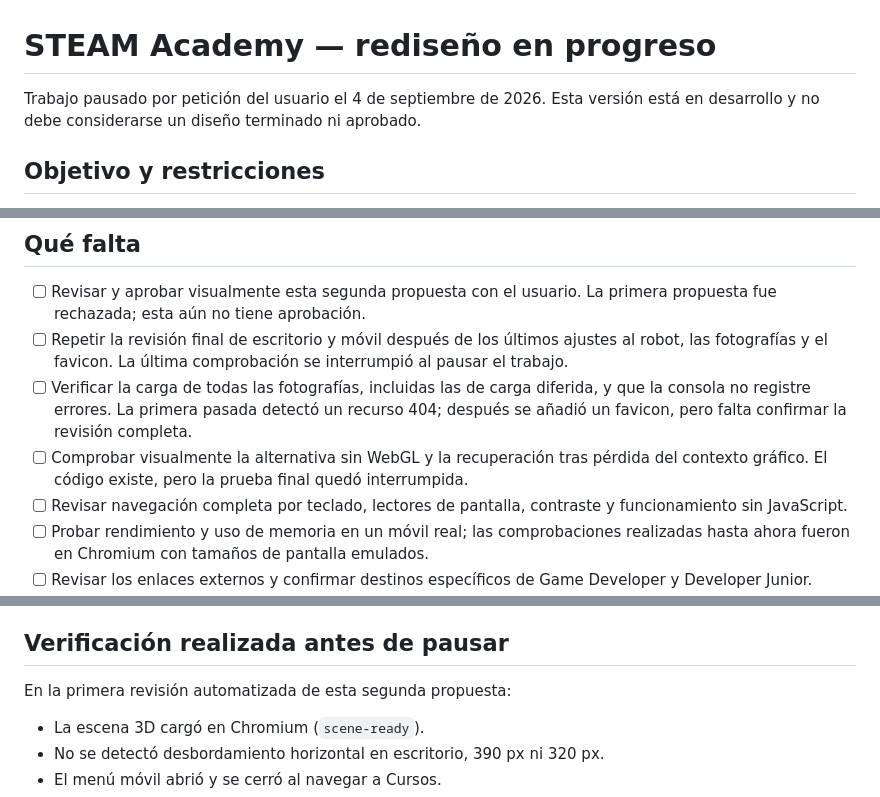
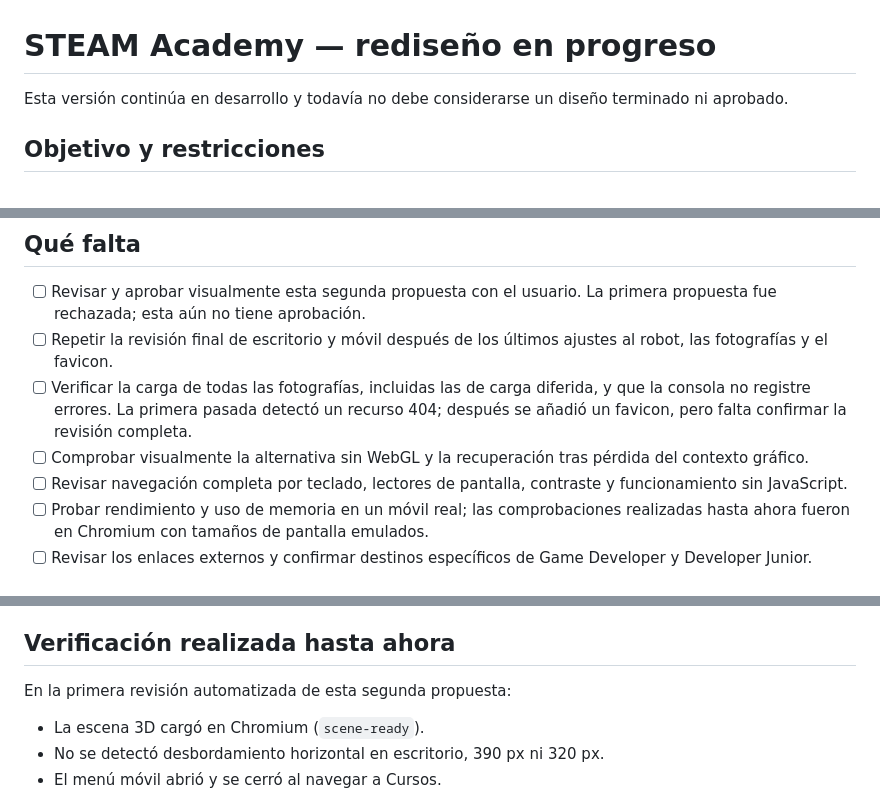
Before and after one commit to joelbome30/steam-academy, a Markdown page: README.md, 3 parts joined by grey strips. Rendered like a GitHub page.

Commit message:
Actualiza estado del rediseño en progreso

```diff
--- a/README.md
+++ b/README.md
@@ -1,6 +1,6 @@
 # STEAM Academy — rediseño en progreso
 
-Trabajo pausado por petición del usuario el 4 de septiembre de 2026. Esta versión está en desarrollo y no debe considerarse un diseño terminado ni aprobado.
+Esta versión continúa en desarrollo y todavía no debe considerarse un diseño terminado ni aprobado.
 
 ## Objetivo y restricciones
 
@@ -23,9 +23,9 @@ La primera propuesta fue rechazada. Esta segunda propuesta cambia la composició
 ## Qué falta
 
 - [ ] Revisar y aprobar visualmente esta segunda propuesta con el usuario. La primera propuesta fue rechazada; esta aún no tiene aprobación.
-- [ ] Repetir la revisión final de escritorio y móvil después de los últimos ajustes al robot, las fotografías y el favicon. La última comprobación se interrumpió al pausar el trabajo.
+- [ ] Repetir la revisión final de escritorio y móvil después de los últimos ajustes al robot, las fotografías y el favicon.
 - [ ] Verificar la carga de todas las fotografías, incluidas las de carga diferida, y que la consola no registre errores. La primera pasada detectó un recurso 404; después se añadió un favicon, pero falta confirmar la revisión completa.
-- [ ] Comprobar visualmente la alternativa sin WebGL y la recuperación tras pérdida del contexto gráfico. El código existe, pero la prueba final quedó interrumpida.
+- [ ] Comprobar visualmente la alternativa sin WebGL y la recuperación tras pérdida del contexto gráfico.
 - [ ] Revisar navegación completa por teclado, lectores de pantalla, contraste y funcionamiento sin JavaScript.
 - [ ] Probar rendimiento y uso de memoria en un móvil real; las comprobaciones realizadas hasta ahora fueron en Chromium con tamaños de pantalla emulados.
 - [ ] Revisar los enlaces externos y confirmar destinos específicos de Game Developer y Developer Junior. Actualmente dirigen a la sección de experiencia; la portada oficial consultada no ofrecía enlaces específicos coherentes.
@@ -33,7 +33,7 @@ La primera propuesta fue rechazada. Esta segunda propuesta cambia la composició
 - [ ] Confirmar el flujo definitivo de inscripción. Actualmente se enlaza al formulario oficial; este proyecto no recibe datos ni registra inscripciones.
 - [ ] Definir el despliegue cuando el diseño esté aprobado. Subir el código a GitHub no sustituye ni actualiza el dominio oficial de Steam Academy.
 
-## Verificación realizada antes de pausar
+## Verificación realizada hasta ahora
 
 En la primera revisión automatizada de esta segunda propuesta:
 
```
